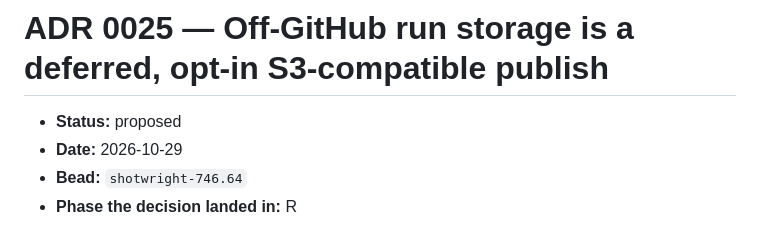
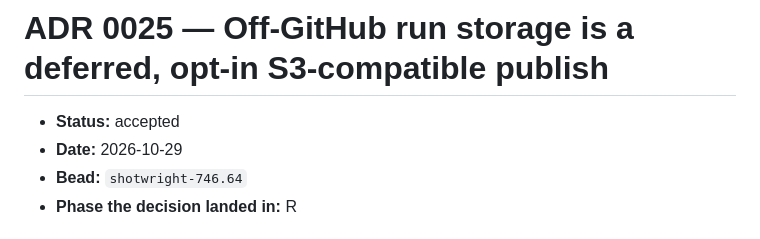
Before and after one commit to hestonhamilton/shotwright, a Markdown page: docs/adr/0025-off-github-run-storage-is-an-opt-in-s3-compatible-publish.md, the part around the change. Rendered like a GitHub page.

Commit message:
shotwright-746.64: accept ADR 0025

```diff
--- a/docs/adr/0025-off-github-run-storage-is-an-opt-in-s3-compatible-publish.md
+++ b/docs/adr/0025-off-github-run-storage-is-an-opt-in-s3-compatible-publish.md
@@ -1,6 +1,6 @@
 # ADR 0025 — Off-GitHub run storage is a deferred, opt-in S3-compatible publish
 
-- **Status:** proposed
+- **Status:** accepted
 - **Date:** 2026-10-29
 - **Bead:** `shotwright-746.64`
 - **Phase the decision landed in:** R
```
Also changed, not shown: docs/shotwright-746.64-research.md (+1 -1 lines).
